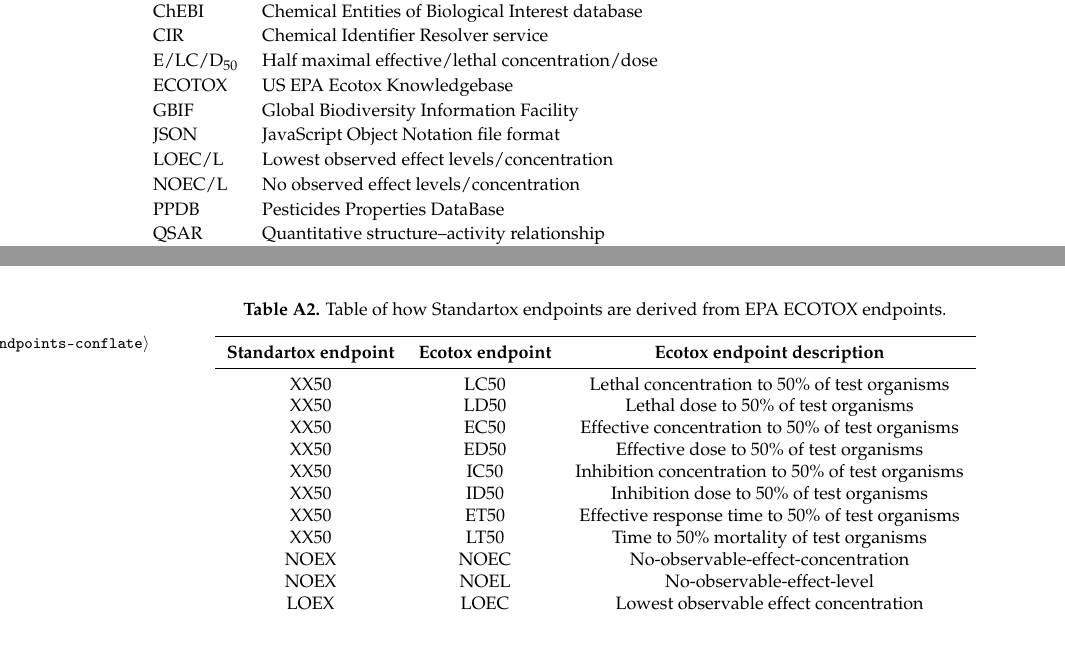
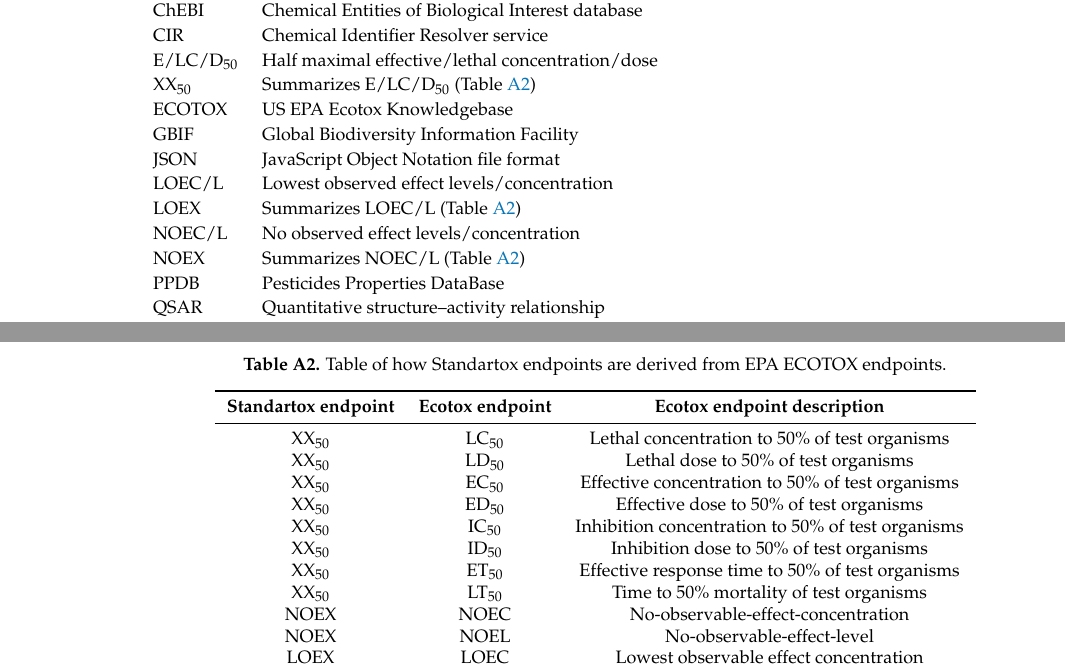
Before and after one commit to andschar/standartox-build, a LaTeX paper (article/article.tex): two parts of pages 10 and 11 of 16 before the commit and two parts of pages 11 and 12 of 17 after it, joined at a grey line, cut so that both start at the same text, the shorter picture padded with empty space. Compiled offline with pdfLaTeX.

Commit message:
Updates from Overleaf

```diff
--- a/article/article.tex
+++ b/article/article.tex
@@ -45,8 +45,8 @@
 \pubvolume{xx}
 \issuenum{1}
 \articlenumber{5}
-\pubyear{2019}
-\copyrightyear{2019}
+\pubyear{2020}
+\copyrightyear{2020}
 %\externaleditor{Academic Editor: name}
 \history{Received: date; Accepted: date; Published: date}
 \updates{yes} % If there is an update available, un-comment this line
@@ -84,7 +84,7 @@
                 fit}
 \usepackage{rotating}
 % check references
-\usepackage{refcheck}
+% \usepackage{refcheck} % debuging
 
 %=================================================================
 %% Please use the following mathematics environments: Theorem, Lemma, Corollary, Proposition, Characterization, Property, Problem, Example, ExamplesandDefinitions, Hypothesis, Remark, Definition, Notation, Assumption
@@ -126,7 +126,7 @@ D-76829 Landau, Germany; andschar@protonmail.com (A.S.), schreiner-verena@uni-la
 \abstract{An increasing number of chemicals such as pharmaceuticals, pesticides and synthetic hormones are in daily use all over the world. In the environment, chemicals can adversely affect populations and communities and in turn related ecosystem functions. To evaluate the risks from chemicals for ecosystems, data on their toxicity, which is typically produced in standardized ecotoxicological laboratory tests, is required. The results from ecotoxicological tests are compiled in (Meta-)databases such as the  United States Environmental Protection Agency ECOTOXicology knowledgebase. However, for many chemicals, multiple ecotoxicity data are available for the same test organism. These  can vary strongly, thereby causing uncertainty of related analyses. Given that most current databases lack aggregation steps or are confined to specific chemicals, we developed Standartox, a tool and database that continuously incorporates the ever-growing number of test results in an automated process workflow that ultimately leads to a single aggregated data point for a specific chemical-organism test combination, representing the toxicity of a chemical. Standartox comes with two front-ends, a web application (standartox.uni-landau.de) and an R package (standartox).}
 
 % Keywords
-\keyword{ecotoxicology; standardization; environmental risk assessment; effect database; database; software; R; api;} % up to 10
+\keyword{ecotoxicology; standardization; environmental risk assessment; effect database; database; software; R; API;} % up to 10
 
 % The fields PACS, MSC, and JEL may be left empty or commented out if not applicable
 %\PACS{J0101}
@@ -339,11 +339,14 @@ CAS & Chemical abstracts service registry Number \\
 ChEBI & Chemical Entities of Biological Interest database \\
 CIR & Chemical Identifier Resolver service \\
 E/LC/D\textsubscript{50} &  Half maximal effective/lethal concentration/dose \\
+XX\textsubscript{50} & Summarizes E/LC/D\textsubscript{50} (Table \ref{tab:endpoints-conflate}) \\
 ECOTOX & US EPA Ecotox Knowledgebase \\
 GBIF & Global Biodiversity Information Facility \\
 JSON & JavaScript Object Notation file format \\
 LOEC/L & Lowest observed effect levels/concentration \\
+LOEX & Summarizes LOEC/L (Table \ref{tab:endpoints-conflate}) \\
 NOEC/L & No observed effect levels/concentration \\
+NOEX & Summarizes NOEC/L (Table \ref{tab:endpoints-conflate}) \\
 PPDB & Pesticides Properties DataBase \\
 QSAR & Quantitative structure–activity relationship \\
 REST & Representational state transfer software architectural style \\
@@ -386,14 +389,14 @@ WoRMS & World Register of Marine Species \\
     \toprule
     \textbf{Standartox endpoint} & \textbf{Ecotox endpoint} & \textbf{Ecotox endpoint description} \\
     \midrule
-    XX50 & LC50 & Lethal concentration to 50\% of test organisms \\
-    XX50 & LD50 & Lethal dose to 50\% of test organisms \\
-    XX50 & EC50 & Effective concentration to 50\% of test organisms \\
-    XX50 & ED50 & Effective dose to 50\% of test organisms \\
-    XX50 & IC50 & Inhibition concentration to 50\% of test organisms \\
-    XX50 & ID50 & Inhibition dose to 50\% of test organisms \\
-    XX50 & ET50 & Effective response time to 50\% of test organisms \\
-    XX50 & LT50 & Time to 50\% mortality of test organisms \\
+    XX\textsubscript{50} & LC\textsubscript{50} & Lethal concentration to 50\% of test organisms \\
+    XX\textsubscript{50} & LD\textsubscript{50} & Lethal dose to 50\% of test organisms \\
+    XX\textsubscript{50} & EC\textsubscript{50} & Effective concentration to 50\% of test organisms \\
+    XX\textsubscript{50} & ED\textsubscript{50} & Effective dose to 50\% of test organisms \\
+    XX\textsubscript{50} & IC\textsubscript{50} & Inhibition concentration to 50\% of test organisms \\
+    XX\textsubscript{50} & ID\textsubscript{50} & Inhibition dose to 50\% of test organisms \\
+    XX\textsubscript{50} & ET\textsubscript{50} & Effective response time to 50\% of test organisms \\
+    XX\textsubscript{50} & LT\textsubscript{50} & Time to 50\% mortality of test organisms \\
     NOEX & NOEC & No-observable-effect-concentration \\
     NOEX & NOEL & No-observable-effect-level \\
     LOEX & LOEC & Lowest observable effect concentration\\
```
Also changed, not shown: article/refs/references-standartox-rpackages.bib (+0 -7 lines), article/article.tex (12 more changed lines).
